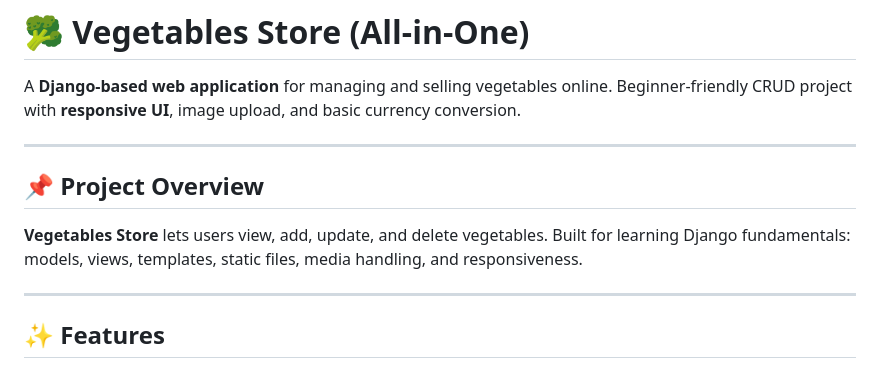
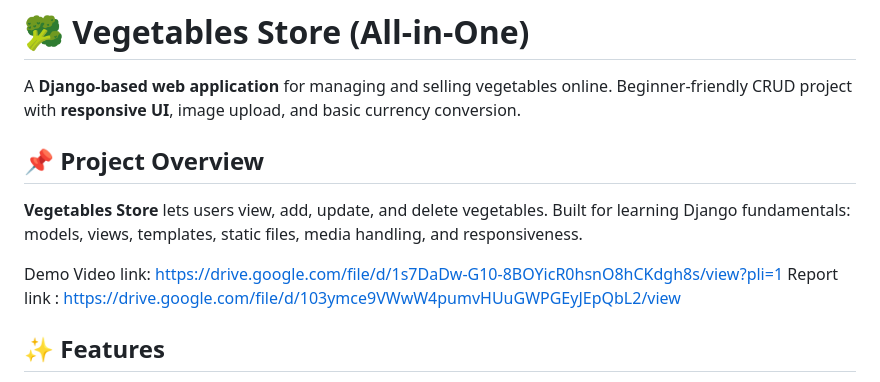
Before and after one commit to Utkarsha-desai/Vegetables-store, a Markdown page: README.md, the part around the change. Drawn GitHub-style.

```diff
--- a/README.md
+++ b/README.md
@@ -2,15 +2,16 @@
 
 A **Django-based web application** for managing and selling vegetables online.
 Beginner-friendly CRUD project with **responsive UI**, image upload, and basic currency conversion.
-
----
 
 ## 📌 Project Overview
 
 **Vegetables Store** lets users view, add, update, and delete vegetables.
 Built for learning Django fundamentals: models, views, templates, static files, media handling, and responsiveness.
 
----
+Demo Video link: https://drive.google.com/file/d/1s7DaDw-G10-8BOYicR0hsnO8hCKdgh8s/view?pli=1
+Report link : https://drive.google.com/file/d/103ymce9VWwW4pumvHUuGWPGEyJEpQbL2/view
+
+
 
 ## ✨ Features
 
```
